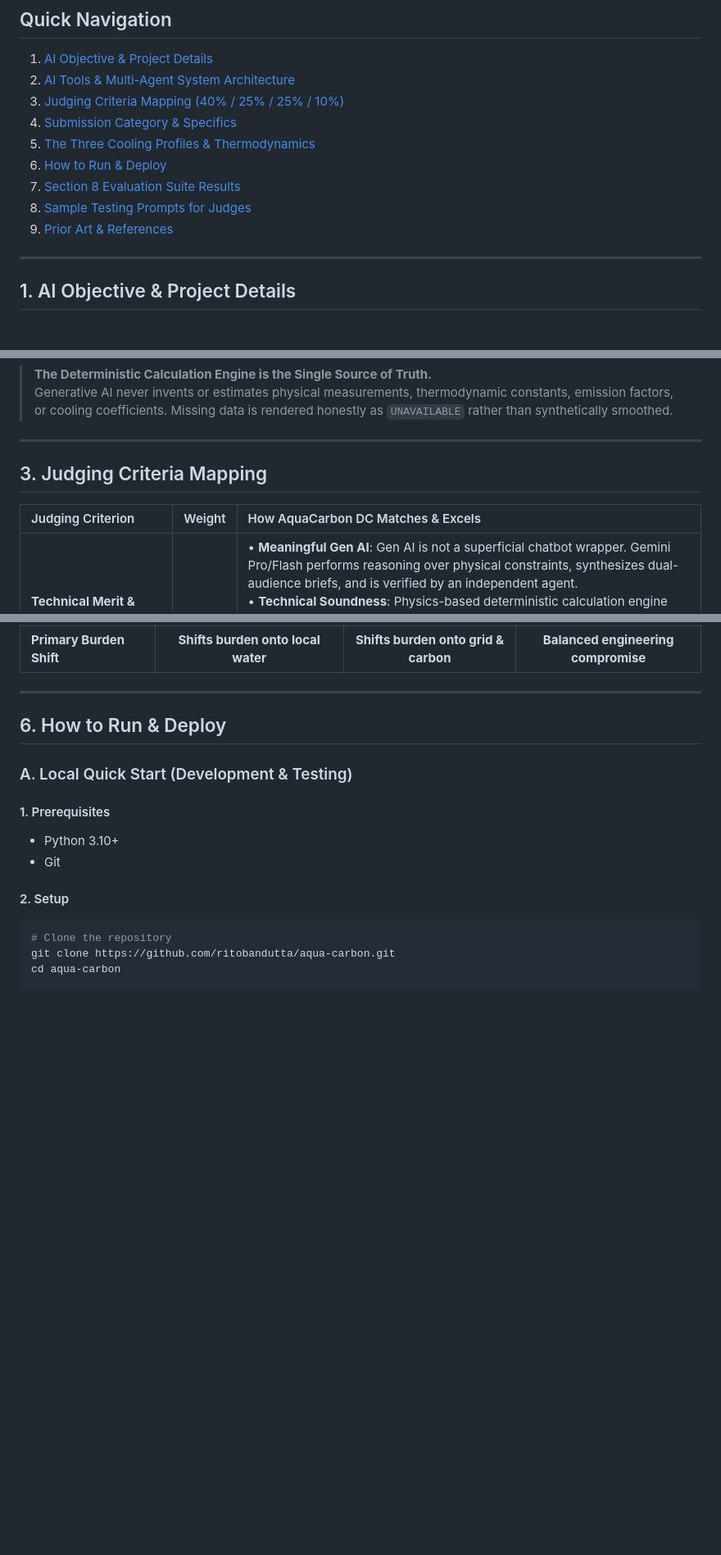
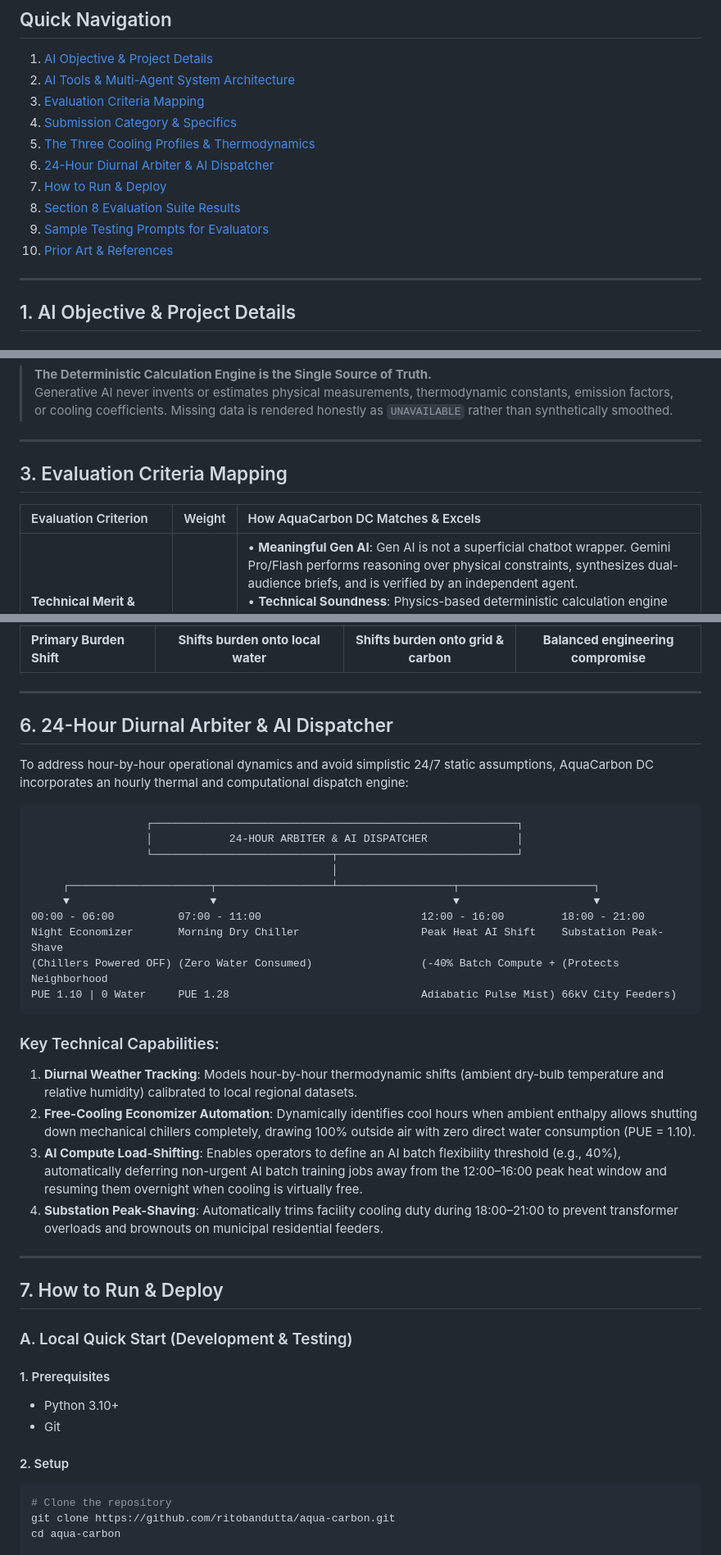
Before and after one commit to ritobandutta/aqua-carbon, a Markdown page: README.md, 3 parts joined by grey strips. Shown at 82% size. Rendered like a GitHub page; blank space fills up the shorter version.

Commit message:
docs: document 24-hour diurnal arbiter and AI dispatcher in README

````diff
--- a/README.md
+++ b/README.md
@@ -14,13 +14,14 @@
 ## Quick Navigation
 1. [AI Objective & Project Details](#1-ai-objective--project-details)
 2. [AI Tools & Multi-Agent System Architecture](#2-ai-tools--multi-agent-system-architecture)
-3. [Judging Criteria Mapping (40% / 25% / 25% / 10%)](#3-judging-criteria-mapping)
+3. [Evaluation Criteria Mapping](#3-evaluation-criteria-mapping)
 4. [Submission Category & Specifics](#4-submission-category--specifics)
 5. [The Three Cooling Profiles & Thermodynamics](#5-the-three-cooling-profiles--thermodynamics)
-6. [How to Run & Deploy](#6-how-to-run--deploy)
-7. [Section 8 Evaluation Suite Results](#7-section-8-evaluation-suite-results)
-8. [Sample Testing Prompts for Judges](#8-sample-testing-prompts-for-judges)
-9. [Prior Art & References](#9-prior-art--references)
+6. [24-Hour Diurnal Arbiter & AI Dispatcher](#6-24-hour-diurnal-arbiter--ai-dispatcher)
+7. [How to Run & Deploy](#7-how-to-run--deploy)
+8. [Section 8 Evaluation Suite Results](#8-section-8-evaluation-suite-results)
+9. [Sample Testing Prompts for Evaluators](#9-sample-testing-prompts-for-evaluators)
+10. [Prior Art & References](#10-prior-art--references)
 
 ---
 
@@ -102,9 +107,9 @@ AquaCarbon DC strictly adopts the **Google Cloud Generative AI and Agentic Stack
 
 ---
 
-## 3. Judging Criteria Mapping
+## 3. Evaluation Criteria Mapping
 
-| Judging Criterion | Weight | How AquaCarbon DC Matches & Excels |
+| Evaluation Criterion | Weight | How AquaCarbon DC Matches & Excels |
 | :--- | :---: | :--- |
 | **Technical Merit & Gen AI Implementation** | **40%** | • **Meaningful Gen AI**: Gen AI is not a superficial chatbot wrapper. Gemini Pro/Flash performs reasoning over physical constraints, synthesizes dual-audience briefs, and is verified by an independent agent.<br>• **Technical Soundness**: Physics-based deterministic calculation engine (ASHRAE TC 9.9, Karimi et al.) paired with automated Section 8 evaluation suite.<br>• **Scalability & Sustainability**: Ultra-lean container (<200MB), zero-instance downscaling on Google Cloud Run, sub-millisecond calculation engine, and zero continuous GPU costs. |
 | **Problem Alignment & Impact** | **25%** | • **Critical Social Impact**: Directly addresses the water crisis exacerbated by hyperscale data centers in water-stressed regions of the Global South (Bengaluru, Chennai, Mumbai).<br>• **Empowering Communities**: The Community Ledger translates technical megawatts into everyday terms (household water equivalents, tanker dependency index) and gives local ward committees 5 specific questions to ask at public environmental consultations. |
@@ -147,7 +152,32 @@ Based on published industry benchmarks (Karimi et al. 2022, ASHRAE TC 9.9, WRI I
 
 ---
 
-## 6. How to Run & Deploy
+## 6. 24-Hour Diurnal Arbiter & AI Dispatcher
+
+To address hour-by-hour operational dynamics and avoid simplistic 24/7 static assumptions, AquaCarbon DC incorporates an hourly thermal and computational dispatch engine:
+
+```
+                  ┌─────────────────────────────────────────────────────────┐
+                  │            24-HOUR ARBITER & AI DISPATCHER              │
+                  └────────────────────────────┬────────────────────────────┘
+                                               │
+     ┌──────────────────────┬──────────────────┴──────────────────┬─────────────────────┐
+     ▼                      ▼                                     ▼                     ▼
+00:00 - 06:00          07:00 - 11:00                         12:00 - 16:00         18:00 - 21:00
+Night Economizer       Morning Dry Chiller                   Peak Heat AI Shift    Substation Peak-Shave
+(Chillers Powered OFF) (Zero Water Consumed)                 (-40% Batch Compute + (Protects Neighborhood
+PUE 1.10 | 0 Water     PUE 1.28                              Adiabatic Pulse Mist) 66kV City Feeders)
+```
+
+### Key Technical Capabilities:
+1. **Diurnal Weather Tracking**: Models hour-by-hour thermodynamic shifts (ambient dry-bulb temperature and relative humidity) calibrated to local regional datasets.
+2. **Free-Cooling Economizer Automation**: Dynamically identifies cool hours when ambient enthalpy allows shutting down mechanical chillers completely, drawing 100% outside air with zero direct water consumption (PUE = 1.10).
+3. **AI Compute Load-Shifting**: Enables operators to define an AI batch flexibility threshold (e.g., 40%), automatically deferring non-urgent AI batch training jobs away from the 12:00–16:00 peak heat window and resuming them overnight when cooling is virtually free.
+4. **Substation Peak-Shaving**: Automatically trims facility cooling duty during 18:00–21:00 to prevent transformer overloads and brownouts on municipal residential feeders.
+
+---
+
+## 7. How to Run & Deploy
 
 ### A. Local Quick Start (Development & Testing)
 
````
Also changed, not shown: other parts of README.md (+7 -3 lines).
